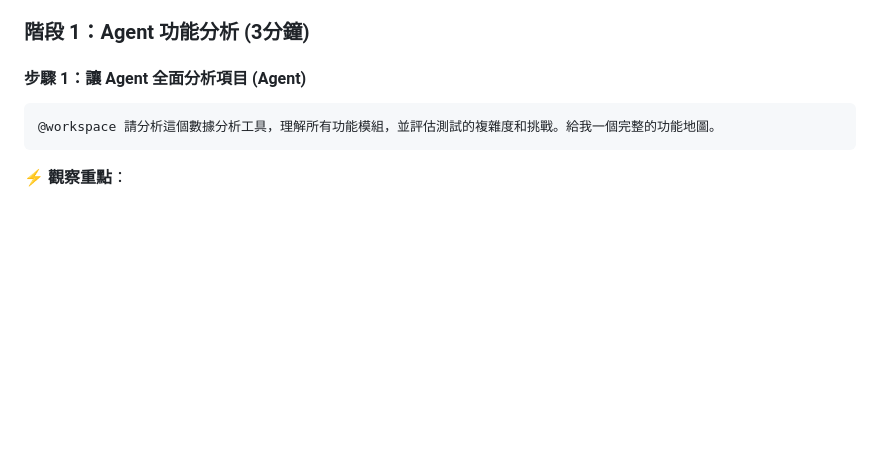
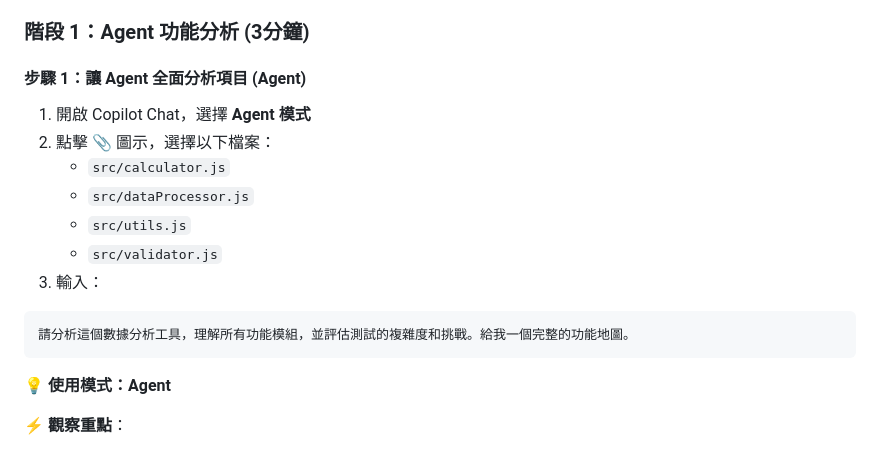
Before and after one commit to yulin0629/github-copilot-tutorial, a Markdown page: 05-unit-testing/README.md, the part around the change. GitHub-like rendering; blank space fills up the shorter version.

````diff
--- a/05-unit-testing/README.md
+++ b/05-unit-testing/README.md
@@ -40,9 +40,17 @@
 ### 階段 1：Agent 功能分析 (3分鐘)
 
 #### 步驟 1：讓 Agent 全面分析項目 (Agent)
+1. 開啟 Copilot Chat，選擇 **Agent 模式**
+2. 點擊 📎 圖示，選擇以下檔案：
+   - `src/calculator.js`
+   - `src/dataProcessor.js`
+   - `src/utils.js`
+   - `src/validator.js`
+3. 輸入：
 ```
-@workspace 請分析這個數據分析工具，理解所有功能模組，並評估測試的複雜度和挑戰。給我一個完整的功能地圖。
+請分析這個數據分析工具，理解所有功能模組，並評估測試的複雜度和挑戰。給我一個完整的功能地圖。
 ```
+💡 **使用模式：Agent**
 
 **⚡ 觀察重點**：
 - Agent 會主動讀取所有檔案
````
Also changed, not shown: 06-code-refactoring/README.md (+7 -1 lines), README.md (+9 -3 lines).
